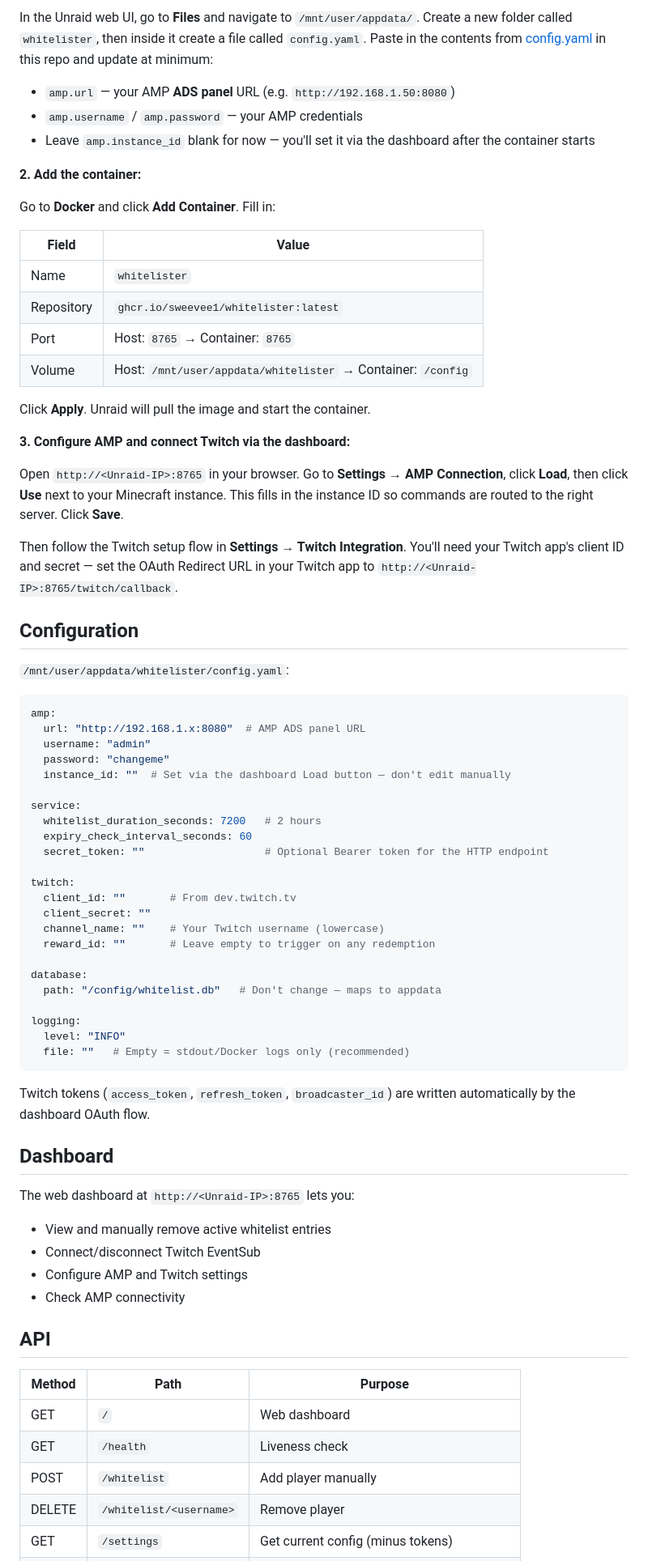
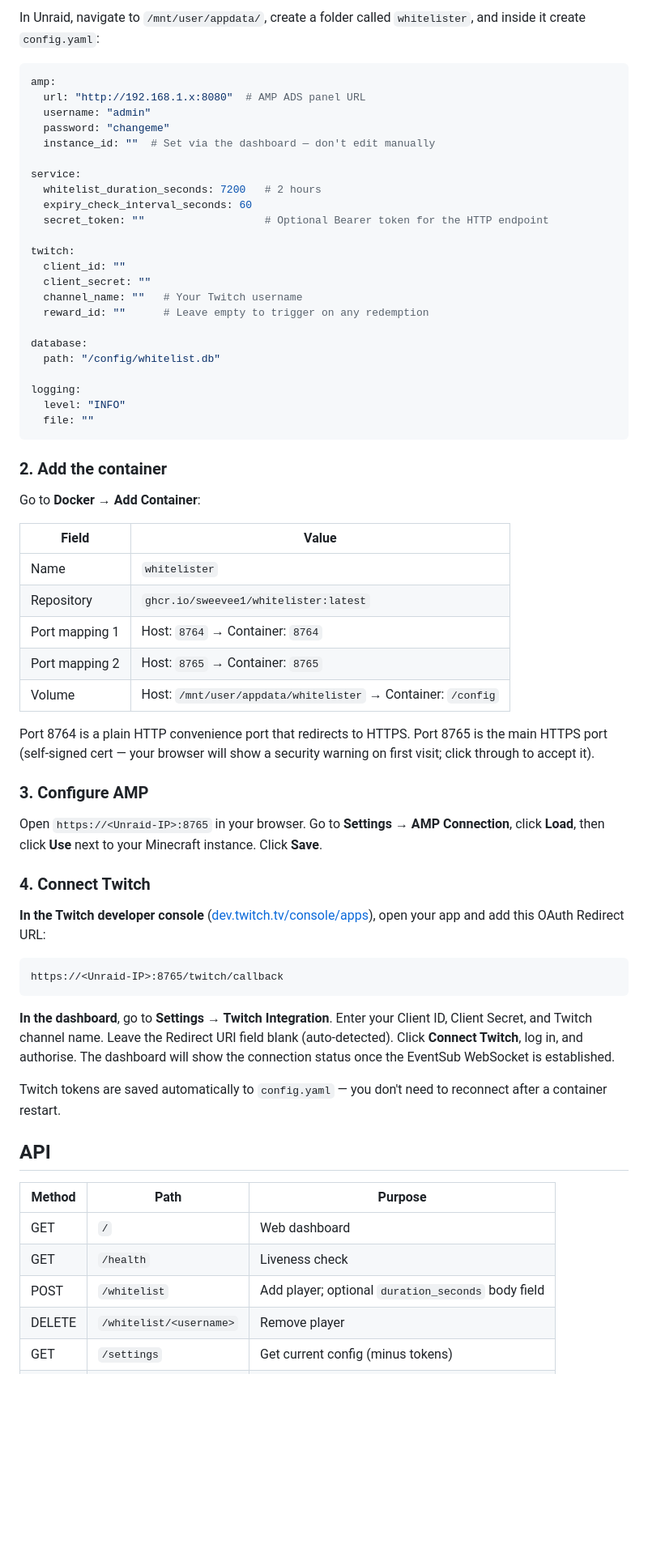
Before and after one commit to Sweevee1/Whitelister, a Markdown page: README.md, the part around one of its changes. Shown at 81% size. Rendered like a GitHub page; blank space fills up the shorter version.

````diff
--- a/README.md
+++ b/README.md
@@ -46,38 +28,12 @@ The Docker image is built and published automatically to GitHub Container Regist
 
-In the Unraid web UI, go to **Files** and navigate to `/mnt/user/appdata/`. Create a new folder called `whitelister`, then inside it create a file called `config.yaml`. Paste in the contents from [config.yaml](config.yaml) in this repo and update at minimum:
-- `amp.url` — your AMP **ADS panel** URL (e.g. `http://192.168.1.50:8080`)
-- `amp.username` / `amp.password` — your AMP credentials
-- Leave `amp.instance_id` blank for now — you'll set it via the dashboard after the container starts
-
-**2. Add the container:**
-
-Go to **Docker** and click **Add Container**. Fill in:
-
-| Field | Value |
-|-------|-------|
-| Name | `whitelister` |
-| Repository | `ghcr.io/sweevee1/whitelister:latest` |
-| Port | Host: `8765` → Container: `8765` |
-| Volume | Host: `/mnt/user/appdata/whitelister` → Container: `/config` |
-
-Click **Apply**. Unraid will pull the image and start the container.
-
-**3. Configure AMP and connect Twitch via the dashboard:**
-
-Open `http://<Unraid-IP>:8765` in your browser. Go to **Settings → AMP Connection**, click **Load**, then click **Use** next to your Minecraft instance. This fills in the instance ID so commands are routed to the right server. Click **Save**.
-
-Then follow the Twitch setup flow in **Settings → Twitch Integration**. You'll need your Twitch app's client ID and secret — set the OAuth Redirect URL in your Twitch app to `http://<Unraid-IP>:8765/twitch/callback`.
-
-## Configuration
-
-`/mnt/user/appdata/whitelister/config.yaml`:
+In Unraid, navigate to `/mnt/user/appdata/`, create a folder called `whitelister`, and inside it create `config.yaml`:
 
 ```yaml
 amp:
   url: "http://192.168.1.x:8080"  # AMP ADS panel URL
   username: "admin"
   password: "changeme"
-  instance_id: ""  # Set via the dashboard Load button — don't edit manually
+  instance_id: ""  # Set via the dashboard — don't edit manually
 
 service:
   whitelist_duration_seconds: 7200   # 2 hours
@@ -85,29 +41,48 @@ service:
   secret_token: ""                   # Optional Bearer token for the HTTP endpoint
 
 twitch:
-  client_id: ""       # From dev.twitch.tv
+  client_id: ""
   client_secret: ""
-  channel_name: ""    # Your Twitch username (lowercase)
-  reward_id: ""       # Leave empty to trigger on any redemption
+  channel_name: ""   # Your Twitch username
+  reward_id: ""      # Leave empty to trigger on any redemption
 
 database:
-  path: "/config/whitelist.db"   # Don't change — maps to appdata
+  path: "/config/whitelist.db"
 
 logging:
   level: "INFO"
-  file: ""   # Empty = stdout/Docker logs only (recommended)
+  file: ""
 ```
 
-Twitch tokens (`access_token`, `refresh_token`, `broadcaster_id`) are written automatically by the dashboard OAuth flow.
+### 2. Add the container
 
-## Dashboard
+Go to **Docker → Add Container**:
 
-The web dashboard at `http://<Unraid-IP>:8765` lets you:
+| Field | Value |
+|-------|-------|
+| Name | `whitelister` |
+| Repository | `ghcr.io/sweevee1/whitelister:latest` |
+| Port mapping 1 | Host: `8764` → Container: `8764` |
+| Port mapping 2 | Host: `8765` → Container: `8765` |
+| Volume | Host: `/mnt/user/appdata/whitelister` → Container: `/config` |
 
-- View and manually remove active whitelist entries
-- Connect/disconnect Twitch EventSub
-- Configure AMP and Twitch settings
-- Check AMP connectivity
+Port 8764 is a plain HTTP convenience port that redirects to HTTPS. Port 8765 is the main HTTPS port (self-signed cert — your browser will show a security warning on first visit; click through to accept it).
+
+### 3. Configure AMP
+
+Open `https://<Unraid-IP>:8765` in your browser. Go to **Settings → AMP Connection**, click **Load**, then click **Use** next to your Minecraft instance. Click **Save**.
+
+### 4. Connect Twitch
+
+**In the Twitch developer console** ([dev.twitch.tv/console/apps](https://dev.twitch.tv/console/apps)), open your app and add this OAuth Redirect URL:
+
+```
+https://<Unraid-IP>:8765/twitch/callback
+```
+
+**In the dashboard**, go to **Settings → Twitch Integration**. Enter your Client ID, Client Secret, and Twitch channel name. Leave the Redirect URI field blank (auto-detected). Click **Connect Twitch**, log in, and authorise. The dashboard will show the connection status once the EventSub WebSocket is established.
+
+Twitch tokens are saved automatically to `config.yaml` — you don't need to reconnect after a container restart.
 
 ## API
 
@@ -115,7 +90,7 @@ The web dashboard at `http://<Unraid-IP>:8765` lets you:
 |--------|------|---------|
 | GET | `/` | Web dashboard |
 | GET | `/health` | Liveness check |
-| POST | `/whitelist` | Add player manually |
+| POST | `/whitelist` | Add player; optional `duration_seconds` body field |
 | DELETE | `/whitelist/<username>` | Remove player |
 | GET | `/settings` | Get current config (minus tokens) |
 | POST | `/settings` | Save config |
````
Also changed, not shown: other parts of README.md (+9 -61 lines), CLAUDE.md (+27 -12 lines), TWITCH_SETUP.md (added, +70 -0 lines).
